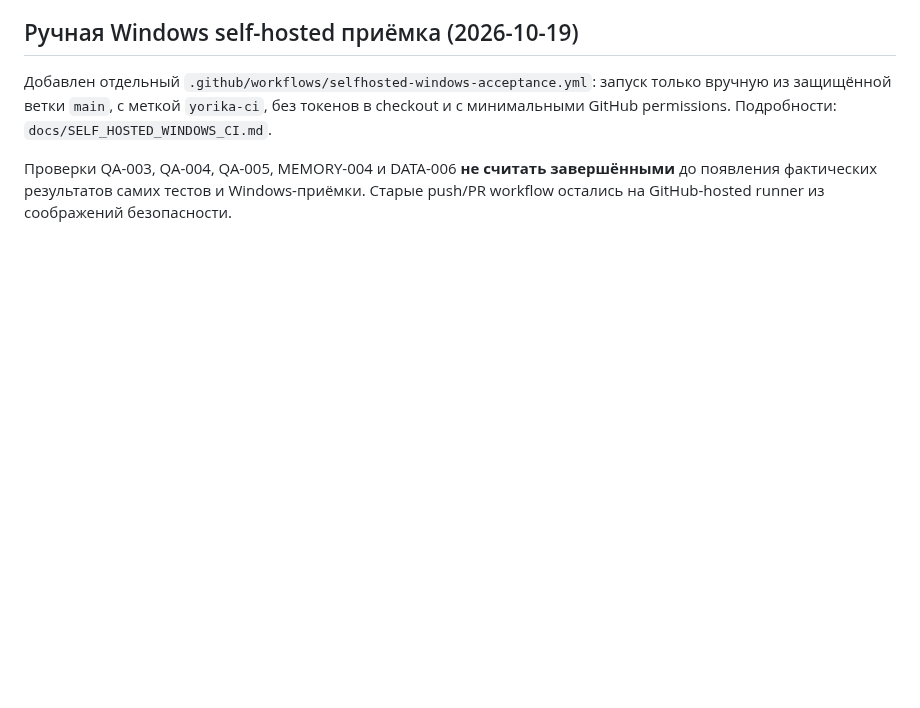
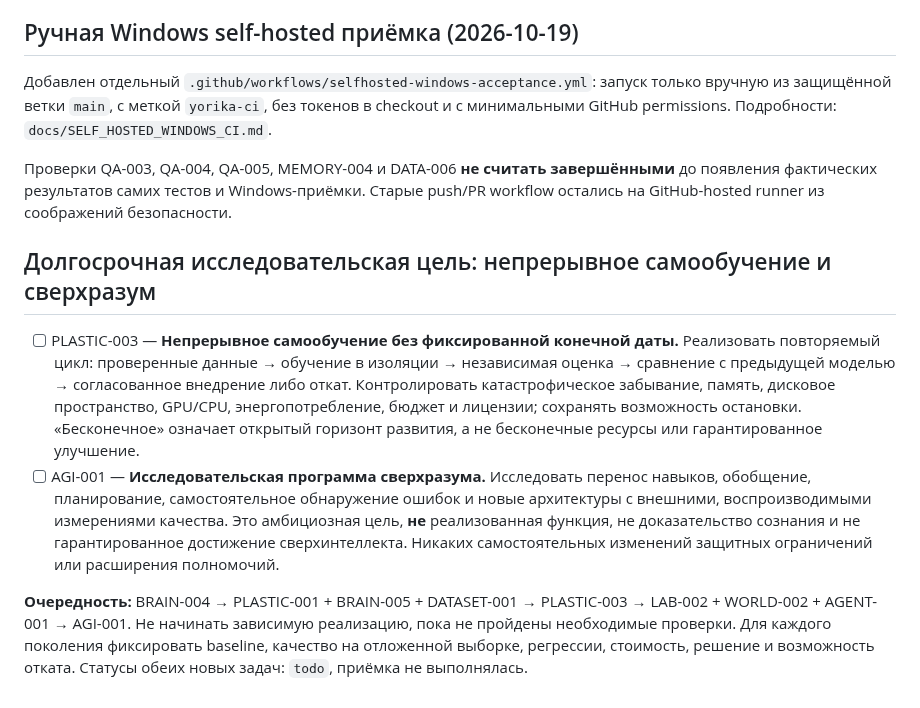
Before and after one commit to Aspksa/Yorika, a Markdown page: docs/ROADMAP.md, the part around the change. GitHub-like rendering; blank space fills up the shorter version.

Commit message:
docs: record open-ended learning and superintelligence research goals

```diff
--- a/docs/ROADMAP.md
+++ b/docs/ROADMAP.md
@@ -166,3 +166,11 @@ powershell -ExecutionPolicy Bypass -File scripts/validate-windows.ps1
 Добавлен отдельный `.github/workflows/selfhosted-windows-acceptance.yml`: запуск только вручную из защищённой ветки `main`, с меткой `yorika-ci`, без токенов в checkout и с минимальными GitHub permissions. Подробности: `docs/SELF_HOSTED_WINDOWS_CI.md`.
 
 Проверки QA-003, QA-004, QA-005, MEMORY-004 и DATA-006 **не считать завершёнными** до появления фактических результатов самих тестов и Windows-приёмки. Старые push/PR workflow остались на GitHub-hosted runner из соображений безопасности.
+
+
+## Долгосрочная исследовательская цель: непрерывное самообучение и сверхразум
+
+- [ ] PLASTIC-003 — **Непрерывное самообучение без фиксированной конечной даты.** Реализовать повторяемый цикл: проверенные данные → обучение в изоляции → независимая оценка → сравнение с предыдущей моделью → согласованное внедрение либо откат. Контролировать катастрофическое забывание, память, дисковое пространство, GPU/CPU, энергопотребление, бюджет и лицензии; сохранять возможность остановки. «Бесконечное» означает открытый горизонт развития, а не бесконечные ресурсы или гарантированное улучшение.
+- [ ] AGI-001 — **Исследовательская программа сверхразума.** Исследовать перенос навыков, обобщение, планирование, самостоятельное обнаружение ошибок и новые архитектуры с внешними, воспроизводимыми измерениями качества. Это амбициозная цель, **не** реализованная функция, не доказательство сознания и не гарантированное достижение сверхинтеллекта. Никаких самостоятельных изменений защитных ограничений или расширения полномочий.
+
+**Очередность:** BRAIN-004 → PLASTIC-001 + BRAIN-005 + DATASET-001 → PLASTIC-003 → LAB-002 + WORLD-002 + AGENT-001 → AGI-001. Не начинать зависимую реализацию, пока не пройдены необходимые проверки. Для каждого поколения фиксировать baseline, качество на отложенной выборке, регрессии, стоимость, решение и возможность отката. Статусы обеих новых задач: `todo`, приёмка не выполнялась.
```
